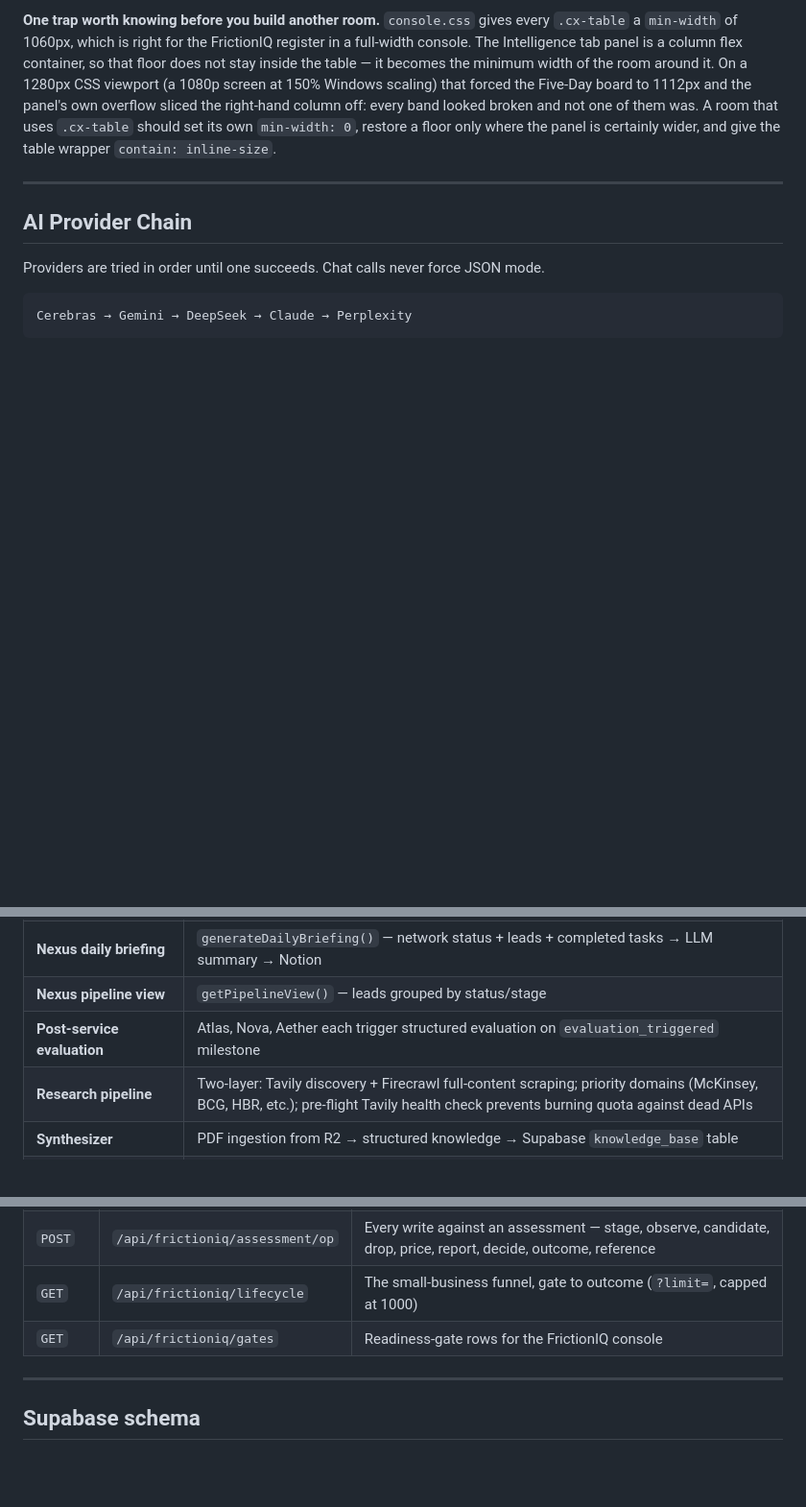
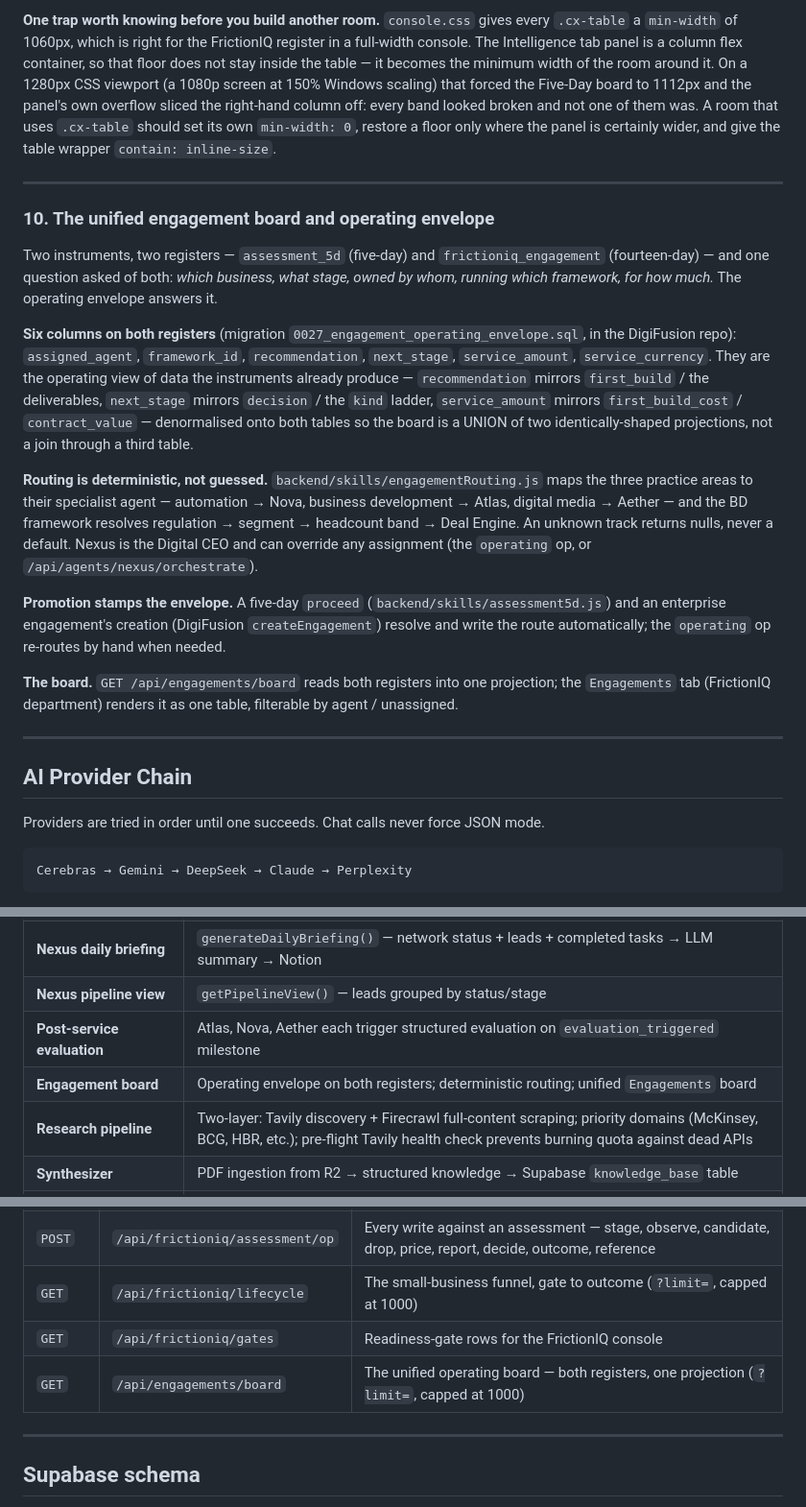
Before and after one commit to TheLionKing7/PathGuru_Publishers, a Markdown page: README.md, 3 parts joined by grey strips. Shown at 96% size. Rendered like a GitHub page; blank space fills up the shorter version.

Commit message:
Document engagement board and operating envelope in README

```diff
--- a/README.md
+++ b/README.md
@@ -111,6 +111,20 @@ One row per business, at the furthest stage it has reached: *declined at the gat
 
 ---
 
+### 10. The unified engagement board and operating envelope
+
+Two instruments, two registers — `assessment_5d` (five-day) and `frictioniq_engagement` (fourteen-day) — and one question asked of both: *which business, what stage, owned by whom, running which framework, for how much.* The operating envelope answers it.
+
+**Six columns on both registers** (migration `0027_engagement_operating_envelope.sql`, in the DigiFusion repo): `assigned_agent`, `framework_id`, `recommendation`, `next_stage`, `service_amount`, `service_currency`. They are the operating view of data the instruments already produce — `recommendation` mirrors `first_build` / the deliverables, `next_stage` mirrors `decision` / the `kind` ladder, `service_amount` mirrors `first_build_cost` / `contract_value` — denormalised onto both tables so the board is a UNION of two identically-shaped projections, not a join through a third table.
+
+**Routing is deterministic, not guessed.** `backend/skills/engagementRouting.js` maps the three practice areas to their specialist agent — automation → Nova, business development → Atlas, digital media → Aether — and the BD framework resolves regulation → segment → headcount band → Deal Engine. An unknown track returns nulls, never a default. Nexus is the Digital CEO and can override any assignment (the `operating` op, or `/api/agents/nexus/orchestrate`).
+
+**Promotion stamps the envelope.** A five-day `proceed` (`backend/skills/assessment5d.js`) and an enterprise engagement's creation (DigiFusion `createEngagement`) resolve and write the route automatically; the `operating` op re-routes by hand when needed.
+
+**The board.** `GET /api/engagements/board` reads both registers into one projection; the `Engagements` tab (FrictionIQ department) renders it as one table, filterable by agent / unassigned.
+
+---
+
 ## AI Provider Chain
 
 Providers are tried in order until one succeeds. Chat calls never force JSON mode.
@@ -136,6 +150,7 @@ Set `AI_PROVIDER=` (blank) in `.env` to enable auto-selection. Set it to a provi
 | **Nexus daily briefing** | `generateDailyBriefing()` — network status + leads + completed tasks → LLM summary → Notion |
 | **Nexus pipeline view** | `getPipelineView()` — leads grouped by status/stage |
 | **Post-service evaluation** | Atlas, Nova, Aether each trigger structured evaluation on `evaluation_triggered` milestone |
+| **Engagement board** | Operating envelope on both registers; deterministic routing; unified `Engagements` board |
 | **Research pipeline** | Two-layer: Tavily discovery + Firecrawl full-content scraping; priority domains (McKinsey, BCG, HBR, etc.); pre-flight Tavily health check prevents burning quota against dead APIs |
 | **Synthesizer** | PDF ingestion from R2 → structured knowledge → Supabase `knowledge_base` table |
 | **Agency Playbooks** | Synthesize + upload to R2 with AWS V4 signing; manifest tracking per folder |
@@ -238,6 +253,7 @@ Set `AI_PROVIDER=` (blank) in `.env` to enable auto-selection. Set it to a provi
 | `POST` | `/api/frictioniq/assessment/op` | Every write against an assessment — stage, observe, candidate, drop, price, report, decide, outcome, reference |
 | `GET` | `/api/frictioniq/lifecycle` | The small-business funnel, gate to outcome (`?limit=`, capped at 1000) |
 | `GET` | `/api/frictioniq/gates` | Readiness-gate rows for the FrictionIQ console |
+| `GET` | `/api/engagements/board` | The unified operating board — both registers, one projection (`?limit=`, capped at 1000) |
 
 ---
 
```
